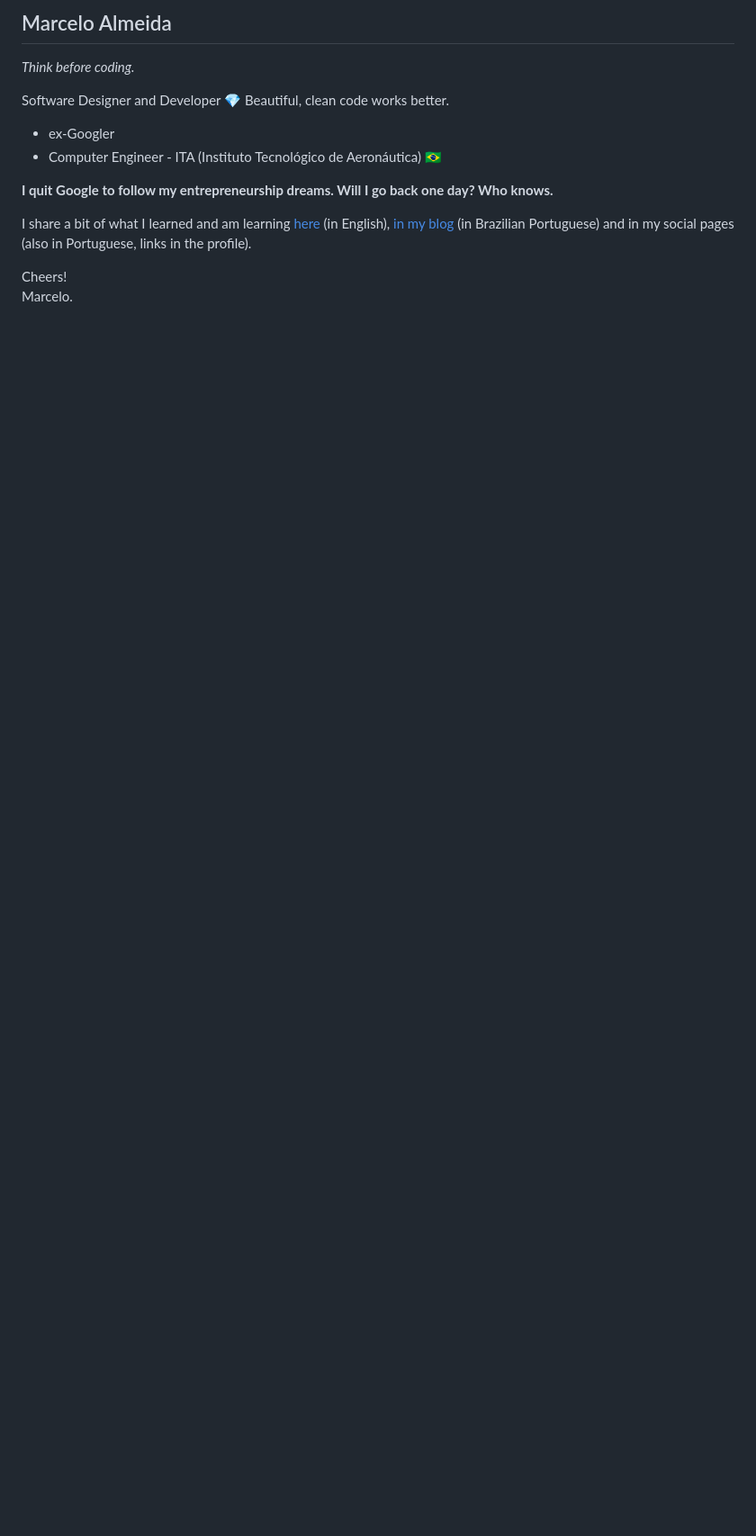
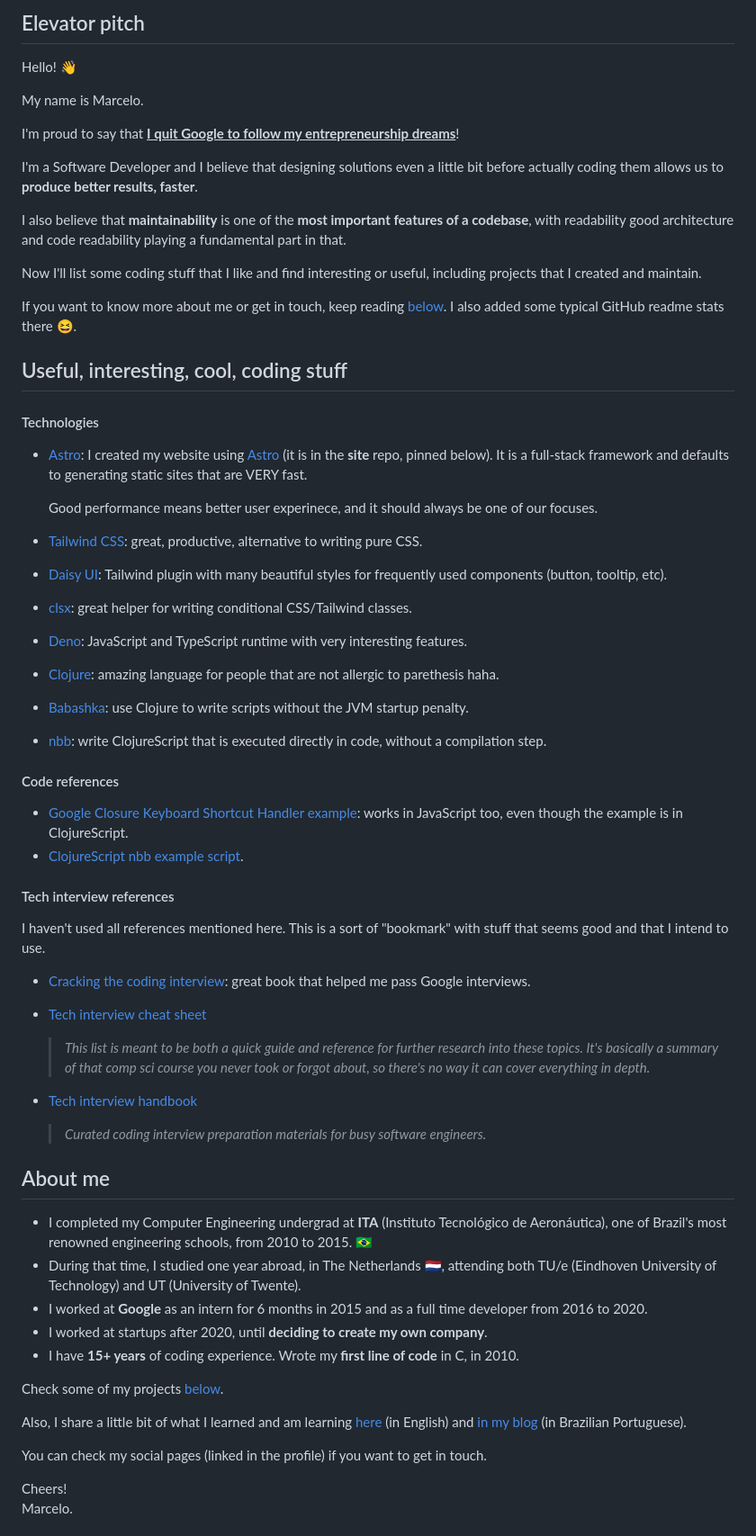
Before and after one commit to marcelocra/marcelocra, a Markdown page: README.md, the part around the change printed below. Shown: that part at 90% size. Rendered like a GitHub page; blank space fills up the shorter version.

Commit message:
update text

```diff
--- a/README.md
+++ b/README.md
@@ -1,18 +1,67 @@
-## Marcelo Almeida
+## Elevator pitch
 
-_Think before coding._
+Hello! 👋
 
-Software Designer and Developer 💎 Beautiful, clean code works better.
+My name is Marcelo.
 
--   ex-Googler
--   Computer Engineer - ITA (Instituto Tecnológico de Aeronáutica) 🇧🇷
+I'm proud to say that <strong><u style="text-underline-offset: 4px; text-decoration-thickness: 2px">I quit Google to follow my entrepreneurship dreams</u></strong>!
 
-**I quit Google to follow my entrepreneurship dreams. Will I go back one day? Who knows.**
+I'm a Software Developer and I believe that designing solutions even a little bit before actually coding them allows us to **produce better results, faster**.
 
-I share a bit of what I learned and am learning
-<a href="https://github.com/marcelocra/marcelocra/blob/master/details.md#table-of-contents-" target="_blank">here</a>
-(in English), [in my blog](https://marcelocra.dev/blog) (in Brazilian Portuguese)
-and in my social pages (also in Portuguese, links in the profile).
+I also believe that **maintainability** is one of the **most important features of a codebase**, with readability good architecture and code readability playing a fundamental part in that.
+
+Now I'll list some coding stuff that I like and find interesting or useful, including projects that I created and maintain.
+
+If you want to know more about me or get in touch, keep reading [below](#more). I also added some typical GitHub readme stats there 😆️.
+
+## Useful, interesting, cool, coding stuff
+
+#### Technologies
+
+- [Astro](https://astro.build): I created my website using [Astro](https://astro.build) (it is in the **site** repo, pinned below). It is a full-stack framework and defaults to generating static sites that are VERY fast.
+
+  Good performance means better user experinece, and it should always be one of our focuses.
+
+- [Tailwind CSS](https://tailwindcss.com/): great, productive, alternative to writing pure CSS.
+- [Daisy UI](https://daisyui.com/): Tailwind plugin with many beautiful styles for frequently used components (button, tooltip, etc).
+- [clsx](https://github.com/lukeed/clsx): great helper for writing conditional CSS/Tailwind classes.
+- [Deno](https://deno.land): JavaScript and TypeScript runtime with very interesting features.
+
+- [Clojure](https://clojure.org): amazing language for people that are not allergic to parethesis haha.
+- [Babashka](https://github.com/babashka/babashka): use Clojure to write scripts without the JVM startup penalty.
+- [nbb](https://github.com/babashka/nbb): write ClojureScript that is executed directly in code, without a compilation step.
+
+#### Code references
+
+- [Google Closure Keyboard Shortcut Handler example](https://gist.github.com/marcelocra/930fc699e3b6367df1aad81811668e3c): works in JavaScript too, even though the example is in ClojureScript.
+- [ClojureScript nbb example script](https://gist.github.com/marcelocra/0f41381c0c1e251efe700a1c3bb0e3fa).
+
+#### Tech interview references
+
+I haven't used all references mentioned here. This is a sort of "bookmark" with stuff that seems good and that I intend to use.
+
+- [Cracking the coding interview](https://www.amazon.com.br/Cracking-Coding-Interview-Programming-Questions/dp/0984782850): great book that helped me pass Google interviews.
+
+- [Tech interview cheat sheet](https://github.com/tsiege/Tech-Interview-Cheat-Sheet)
+
+  > _This list is meant to be both a quick guide and reference for further research into these topics. It's basically a summary of that comp sci course you never took or forgot about, so there's no way it can cover everything in depth._
+
+- [Tech interview handbook](https://github.com/yangshun/tech-interview-handbook)
+  > _Curated coding interview preparation materials for busy software engineers._
+
+## About me <a name="more"></a>
+
+- I completed my Computer Engineering undergrad at **ITA** (Instituto Tecnológico de Aeronáutica), one of Brazil's most renowned engineering schools, from 2010 to 2015. 🇧🇷
+- During that time, I studied one year abroad, in The Netherlands 🇳🇱, attending both TU/e (Eindhoven University of Technology) and UT (University of Twente).
+- I worked at **Google** as an intern for 6 months in 2015 and as a full time developer from 2016 to 2020.
+- I worked at startups after 2020, until **deciding to create my own company**.
+- I have **15<!-- (curr_year - 2010 + 1) -->+ years** of coding experience. Wrote my **first line of code** in C, in 2010.
+
+Check some of my projects [below](#projects).
+
+Also, I share a little bit of what I learned and am learning <a href="https://github.com/marcelocra/marcelocra/blob/master/details.md#table-of-contents-" target="_blank">here</a> (in English) and [in my blog](https://marcelocra.dev/blog) (in Brazilian Portuguese).
+
+You can check my social pages (linked in the profile) if you want to get in touch.
 
 Cheers!\
 Marcelo.
```
Also changed, not shown: other parts of README.md (+9 -6 lines), details.md (+85 -109 lines), images/github-stats/Screenshot from 2024-07-18 11-43-23.png (added), 1 other file.
